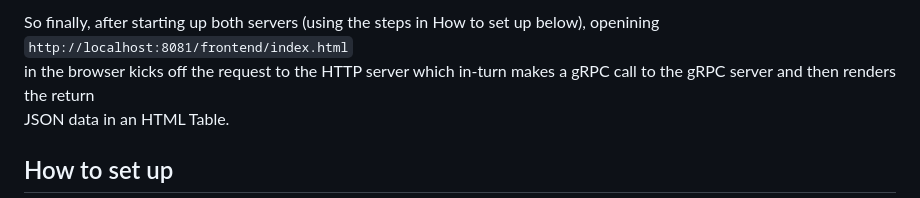
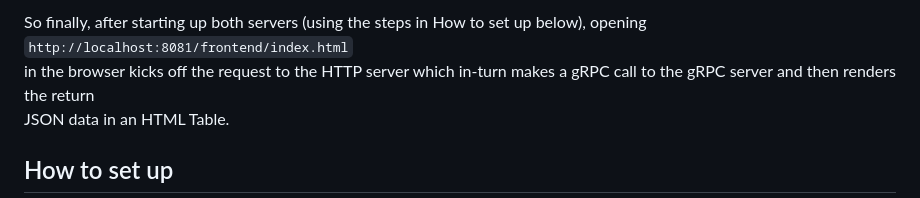
Before and after one commit to mhope-2/grpc-based-microservice, a Markdown page: README.md, the part around the change printed below. Drawn GitHub-style.

```diff
--- a/README.md
+++ b/README.md
@@ -28,5 +29,5 @@ to the HTTP server and then render the JSON response in an HTML table.<br><br>
 
-So finally, after starting up both servers (using the steps in How to set up below), openining `http://localhost:8081/frontend/index.html`
+So finally, after starting up both servers (using the steps in How to set up below), opening `http://localhost:8081/frontend/index.html`
 in the browser kicks off the request to the HTTP server which in-turn makes a gRPC call to the gRPC server and then renders the return
 JSON data in an HTML Table.
 
```
Also changed, not shown: other parts of README.md (+6 -5 lines).
